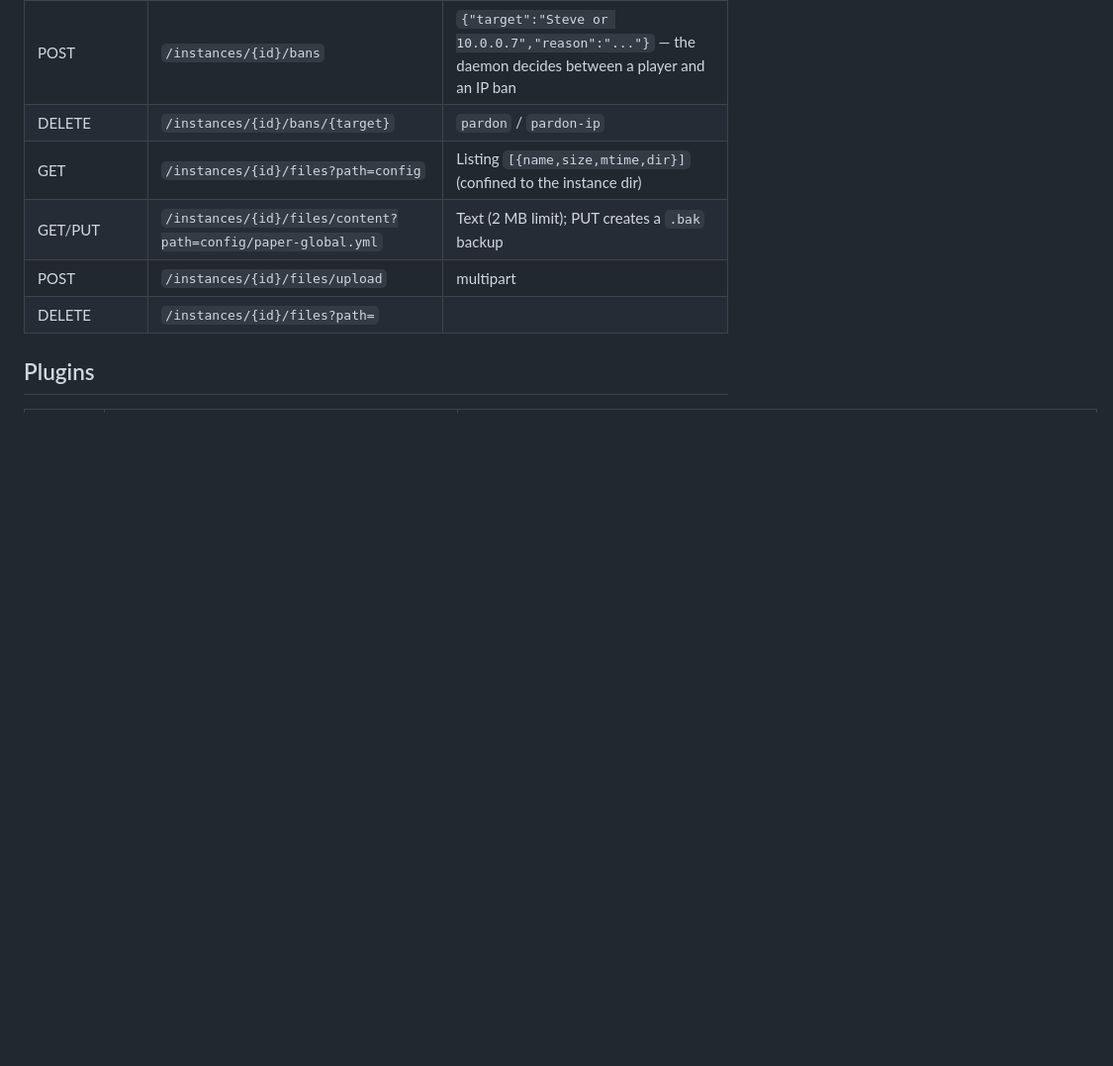
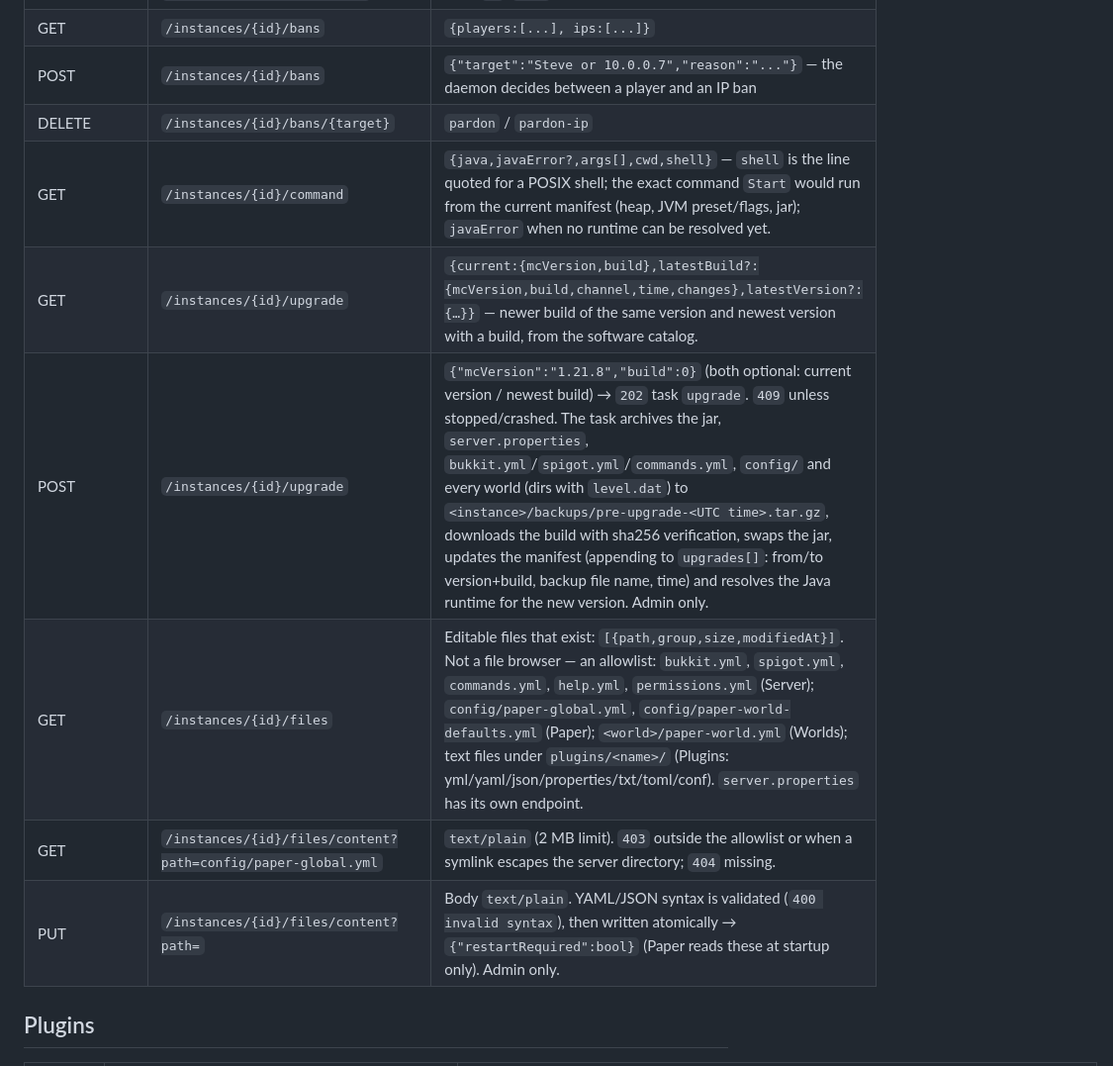
Before and after one commit to manuelvegadev/warden, a Markdown page: docs/api.md, the part around the change. Shown at 99% size. Rendered like a GitHub page; blank space fills up the shorter version.

Commit message:
docs: files, upgrade and command endpoints; Phase 2 complete
Co-Authored-By: Claude Fable 5 <noreply@anthropic.com>

```diff
--- a/docs/api.md
+++ b/docs/api.md
@@ -101,10 +101,12 @@ Creation body:
 | GET | `/instances/{id}/bans` | `{players:[...], ips:[...]}` |
 | POST | `/instances/{id}/bans` | `{"target":"Steve or 10.0.0.7","reason":"..."}` — the daemon decides between a player and an IP ban |
 | DELETE | `/instances/{id}/bans/{target}` | `pardon` / `pardon-ip` |
-| GET | `/instances/{id}/files?path=config` | Listing `[{name,size,mtime,dir}]` (confined to the instance dir) |
-| GET/PUT | `/instances/{id}/files/content?path=config/paper-global.yml` | Text (2 MB limit); PUT creates a `.bak` backup |
-| POST | `/instances/{id}/files/upload` | multipart |
-| DELETE | `/instances/{id}/files?path=` | |
+| GET | `/instances/{id}/command` | `{java,javaError?,args[],cwd,shell}` — `shell` is the line quoted for a POSIX shell; the exact command `Start` would run from the current manifest (heap, JVM preset/flags, jar); `javaError` when no runtime can be resolved yet. |
+| GET | `/instances/{id}/upgrade` | `{current:{mcVersion,build},latestBuild?:{mcVersion,build,channel,time,changes},latestVersion?:{…}}` — newer build of the same version and newest version with a build, from the software catalog. |
+| POST | `/instances/{id}/upgrade` | `{"mcVersion":"1.21.8","build":0}` (both optional: current version / newest build) → `202` task `upgrade`. `409` unless stopped/crashed. The task archives the jar, `server.properties`, `bukkit.yml`/`spigot.yml`/`commands.yml`, `config/` and every world (dirs with `level.dat`) to `<instance>/backups/pre-upgrade-<UTC time>.tar.gz`, downloads the build with sha256 verification, swaps the jar, updates the manifest (appending to `upgrades[]`: from/to version+build, backup file name, time) and resolves the Java runtime for the new version. Admin only. |
+| GET | `/instances/{id}/files` | Editable files that exist: `[{path,group,size,modifiedAt}]`. Not a file browser — an allowlist: `bukkit.yml`, `spigot.yml`, `commands.yml`, `help.yml`, `permissions.yml` (Server); `config/paper-global.yml`, `config/paper-world-defaults.yml` (Paper); `<world>/paper-world.yml` (Worlds); text files under `plugins/<name>/` (Plugins: yml/yaml/json/properties/txt/toml/conf). `server.properties` has its own endpoint. |
+| GET | `/instances/{id}/files/content?path=config/paper-global.yml` | `text/plain` (2 MB limit). `403` outside the allowlist or when a symlink escapes the server directory; `404` missing. |
+| PUT | `/instances/{id}/files/content?path=` | Body `text/plain`. YAML/JSON syntax is validated (`400 invalid syntax`), then written atomically → `{"restartRequired":bool}` (Paper reads these at startup only). Admin only. |
 
 ## Plugins
 | Method | Path | Description |
```
Also changed, not shown: docs/roadmap.md (+2 -2 lines).
